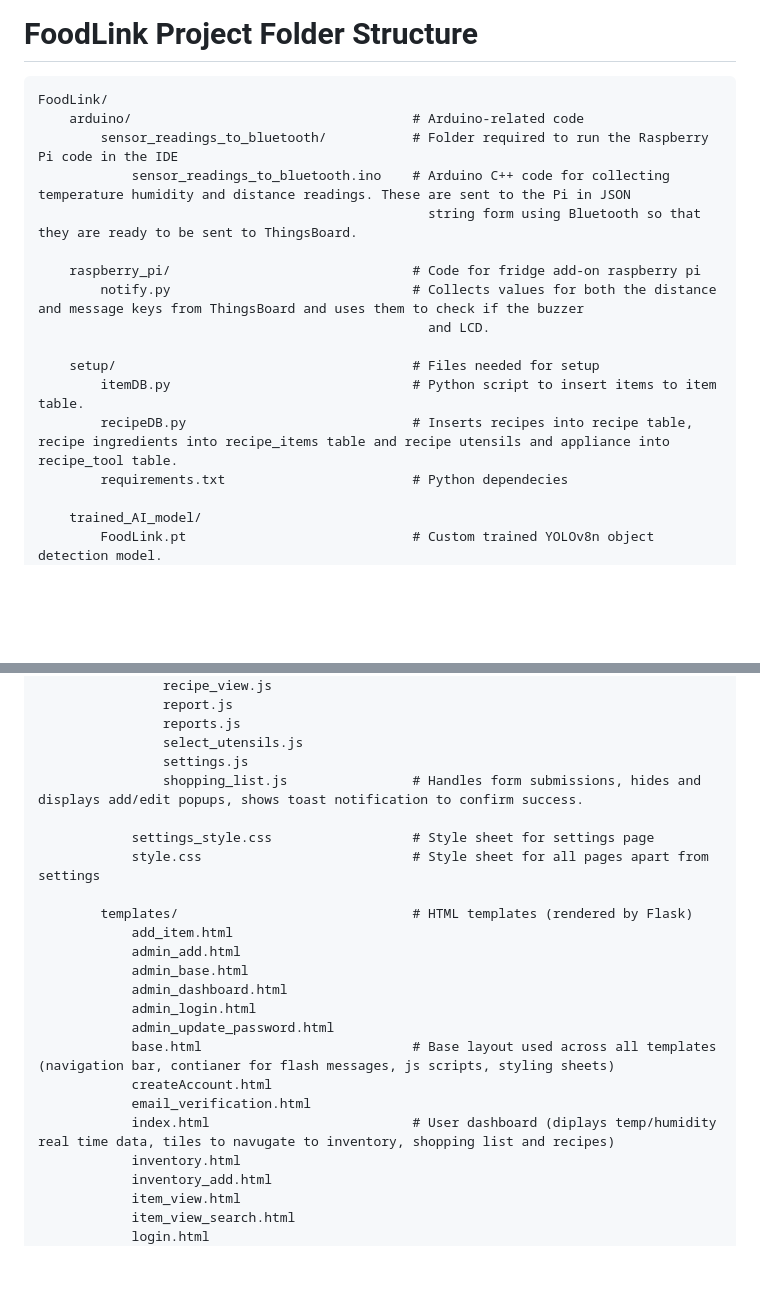
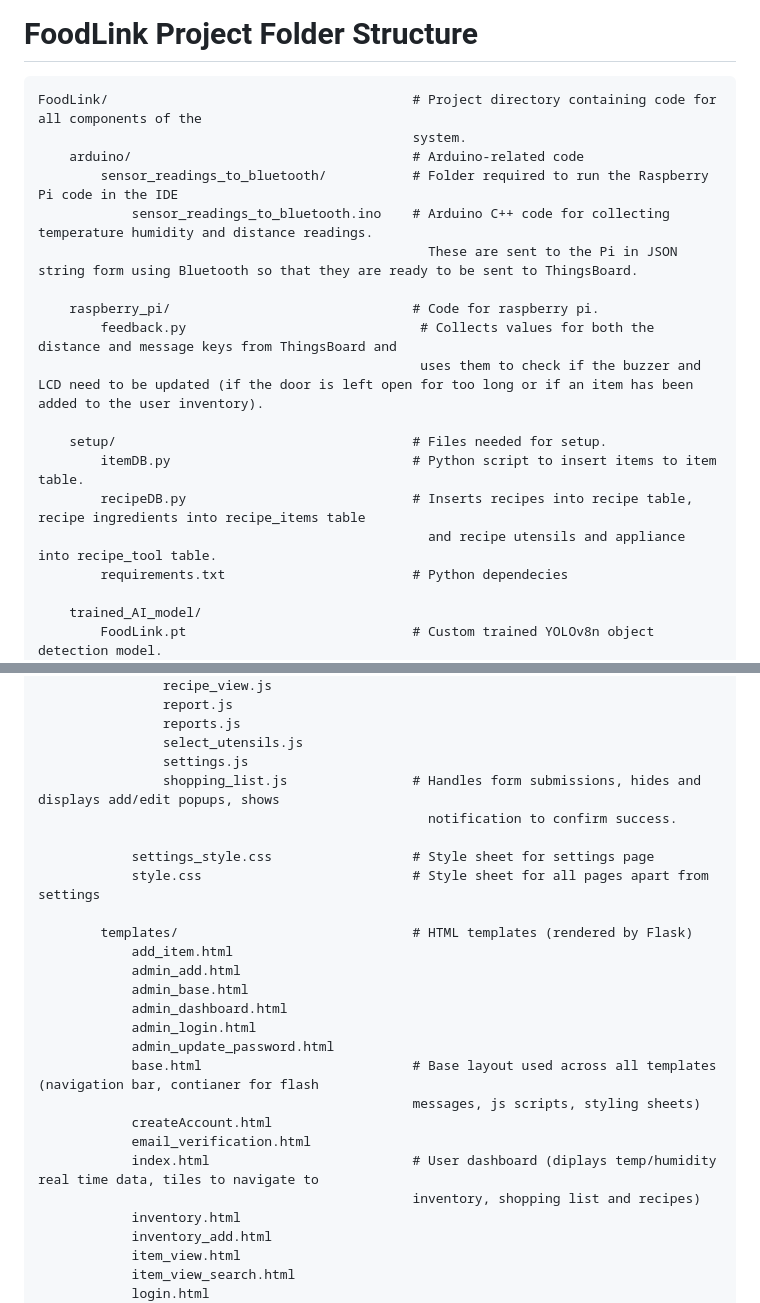
Before and after one commit to ChickenTenders2/FoodLink, a Markdown page: README.md, 2 parts joined by grey strips. Drawn GitHub-style; blank space fills up the shorter version.

Commit message:
Fixed some minor errors in the .README file

````diff
--- a/README.md
+++ b/README.md
@@ -204,19 +204,21 @@ Usage:
 
 # FoodLink Project Folder Structure
 ```
-FoodLink/
+FoodLink/                                       # Project directory containing code for all components of the
+                                                system.
     arduino/                                    # Arduino-related code
         sensor_readings_to_bluetooth/           # Folder required to run the Raspberry Pi code in the IDE
-            sensor_readings_to_bluetooth.ino    # Arduino C++ code for collecting temperature humidity and distance readings. These are sent to the Pi in JSON
-                                                  string form using Bluetooth so that they are ready to be sent to ThingsBoard.
+            sensor_readings_to_bluetooth.ino    # Arduino C++ code for collecting temperature humidity and distance readings.
+                                                  These are sent to the Pi in JSON string form using Bluetooth so that they are ready to be sent to ThingsBoard.
 
-    raspberry_pi/                               # Code for fridge add-on raspberry pi
-        notify.py                               # Collects values for both the distance and message keys from ThingsBoard and uses them to check if the buzzer
-                                                  and LCD.
+    raspberry_pi/                               # Code for raspberry pi.
+        feedback.py                              # Collects values for both the distance and message keys from ThingsBoard and
+                                                 uses them to check if the buzzer and LCD need to be updated (if the door is left open for too long or if an item has been added to the user inventory).
 
-    setup/                                      # Files needed for setup
+    setup/                                      # Files needed for setup.
         itemDB.py                               # Python script to insert items to item table.
-        recipeDB.py                             # Inserts recipes into recipe table, recipe ingredients into recipe_items table and recipe utensils and appliance into recipe_tool table.
+        recipeDB.py                             # Inserts recipes into recipe table, recipe ingredients into recipe_items table
+                                                  and recipe utensils and appliance into recipe_tool table.
         requirements.txt                        # Python dependecies
 
     trained_AI_model/
@@ -252,7 +254,8 @@ FoodLink/
                 reports.js
                 select_utensils.js
                 settings.js
-                shopping_list.js                # Handles form submissions, hides and displays add/edit popups, shows toast notification to confirm success.
+                shopping_list.js                # Handles form submissions, hides and displays add/edit popups, shows
+                                                  notification to confirm success.
 
             settings_style.css                  # Style sheet for settings page
             style.css                           # Style sheet for all pages apart from settings
@@ -264,10 +267,12 @@ FoodLink/
             admin_dashboard.html
             admin_login.html
             admin_update_password.html
-            base.html                           # Base layout used across all templates (navigation bar, contianer for flash messages, js scripts, styling sheets)
+            base.html                           # Base layout used across all templates (navigation bar, contianer for flash
+                                                messages, js scripts, styling sheets)
             createAccount.html
             email_verification.html
-            index.html                          # User dashboard (diplays temp/humidity real time data, tiles to navugate to inventory, shopping list and recipes)
+            index.html                          # User dashboard (diplays temp/humidity real time data, tiles to navigate to
+                                                inventory, shopping list and recipes)
             inventory.html
             inventory_add.html
             item_view.html
````
